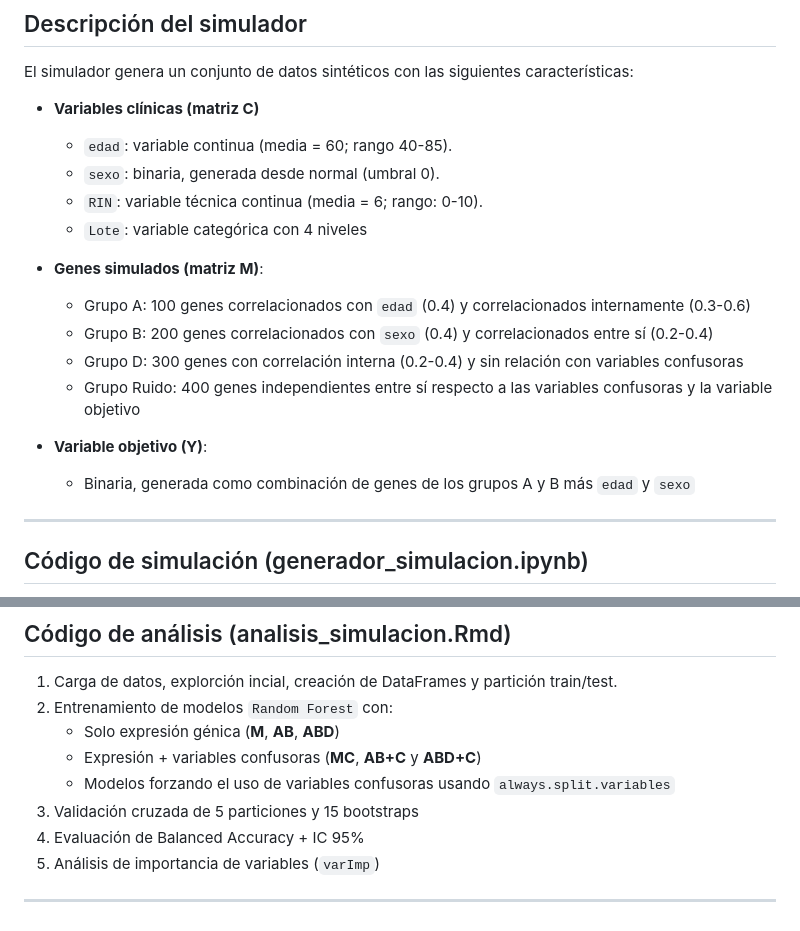
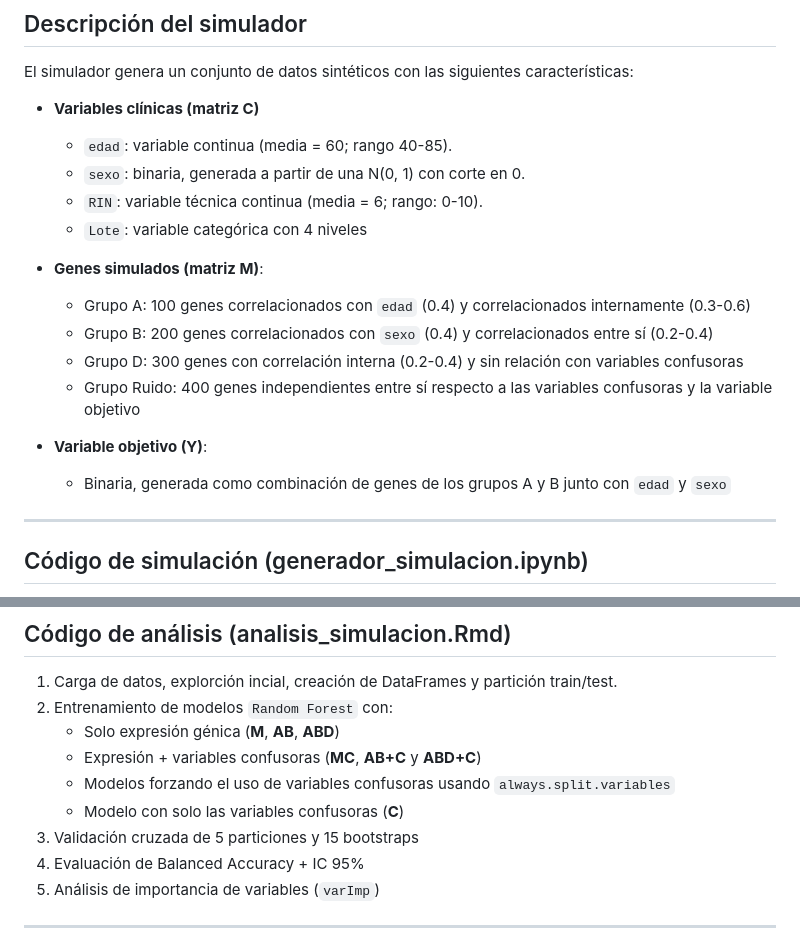
Before and after one commit to Jaime11Cs/TFM, a Markdown page: 2_Simulacion/README.md, 2 parts joined by grey strips. GitHub-like rendering.

```diff
--- a/2_Simulacion/README.md
+++ b/2_Simulacion/README.md
@@ -26,7 +26,7 @@ El simulador genera un conjunto de datos sintéticos con las siguientes caracter
 
 - **Variables clínicas (matriz C)**
   - `edad`: variable continua (media = 60; rango 40-85).
-  - `sexo`: binaria, generada desde normal (umbral 0).
+  - `sexo`: binaria, generada a partir de una N(0, 1) con corte en 0.
   - `RIN`: variable técnica continua (media = 6; rango: 0-10).
   - `Lote`: variable categórica con 4 niveles
 
@@ -37,7 +37,7 @@ El simulador genera un conjunto de datos sintéticos con las siguientes caracter
   - Grupo Ruido: 400 genes independientes entre sí respecto a las variables confusoras y la variable objetivo
 
 - **Variable objetivo (Y)**:
-  - Binaria, generada como combinación de genes de los grupos A y B más `edad` y `sexo`
+  - Binaria, generada como combinación de genes de los grupos A y B junto con `edad` y `sexo`
 
 ---
 
@@ -57,6 +57,7 @@ El simulador genera un conjunto de datos sintéticos con las siguientes caracter
    - Solo expresión génica (**M**, **AB**, **ABD**)
    - Expresión + variables confusoras (**MC**, **AB+C** y **ABD+C**)
    - Modelos forzando el uso de variables confusoras usando `always.split.variables`
+   - Modelo con solo las variables confusoras (**C**)
 3. Validación cruzada de 5 particiones y 15 bootstraps
 4. Evaluación de Balanced Accuracy + IC 95%
 5. Análisis de importancia de variables (`varImp`)
```
